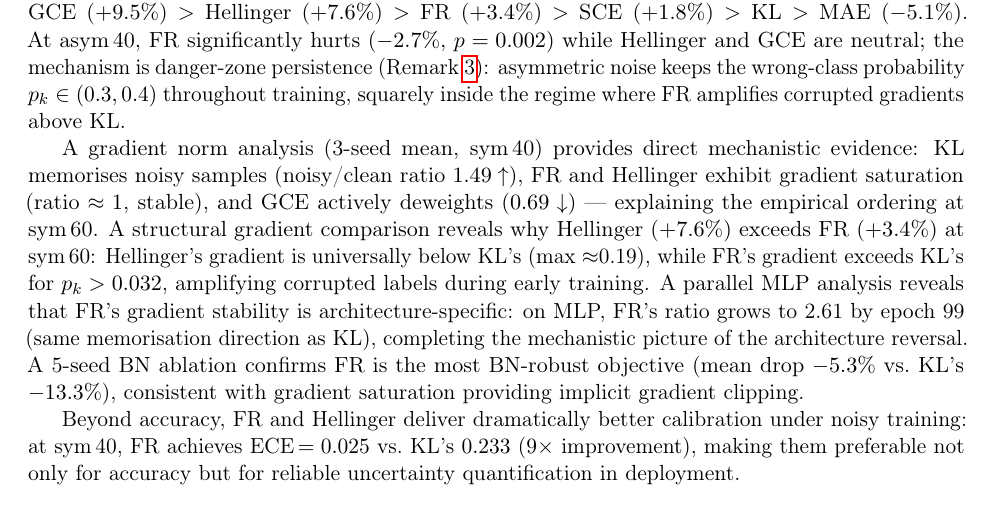
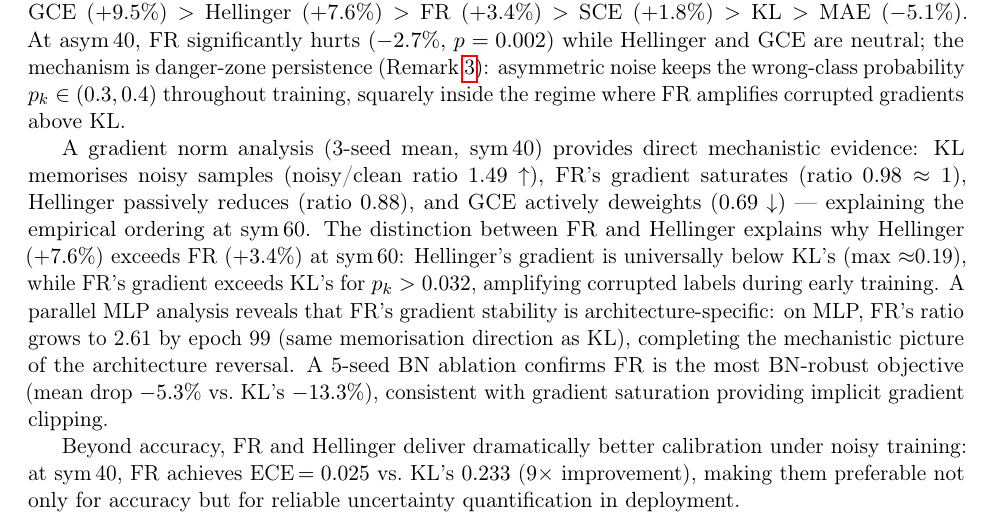
Before and after one commit to mbottoni/fisher-rao-ml, a LaTeX paper (reports/fr_noisy_labels.tex): part of page 19 of 29, cut so that both start at the same text. Compiled offline with pdfLaTeX.

Commit message:
fr_noisy_labels: fix Hellinger gradient ratio in conclusion (0.88, not ≈1)

```diff
--- a/reports/fr_noisy_labels.tex
+++ b/reports/fr_noisy_labels.tex
@@ -1357,12 +1357,13 @@ asymmetric noise keeps the wrong-class probability $p_k\in(0.3,0.4)$ throughout
 training, squarely inside the regime where FR amplifies corrupted gradients above KL.
 
 A gradient norm analysis (3-seed mean, sym\,40) provides direct mechanistic evidence:
-KL memorises noisy samples (noisy/clean ratio $1.49\uparrow$), FR and Hellinger
-exhibit gradient saturation (ratio $\approx 1$, stable), and GCE actively deweights
-($0.69\downarrow$) — explaining the empirical ordering at sym\,60.
-A structural gradient comparison reveals why Hellinger ($+7.6\%$) exceeds FR ($+3.4\%$) at sym\,60:
-Hellinger's gradient is universally below KL's (max~$\approx$0.19), while FR's gradient
-exceeds KL's for $p_k > 0.032$, amplifying corrupted labels during early training.
+KL memorises noisy samples (noisy/clean ratio $1.49\uparrow$), FR's gradient saturates
+(ratio $0.98\approx 1$), Hellinger passively reduces (ratio $0.88$), and GCE actively
+deweights ($0.69\downarrow$) — explaining the empirical ordering at sym\,60.
+The distinction between FR and Hellinger explains why Hellinger ($+7.6\%$) exceeds
+FR ($+3.4\%$) at sym\,60: Hellinger's gradient is universally below KL's
+(max~$\approx$0.19), while FR's gradient exceeds KL's for $p_k > 0.032$,
+amplifying corrupted labels during early training.
 A parallel MLP analysis reveals that FR's gradient stability is architecture-specific:
 on MLP, FR's ratio grows to 2.61 by epoch 99 (same memorisation direction as KL),
 completing the mechanistic picture of the architecture reversal.
```
